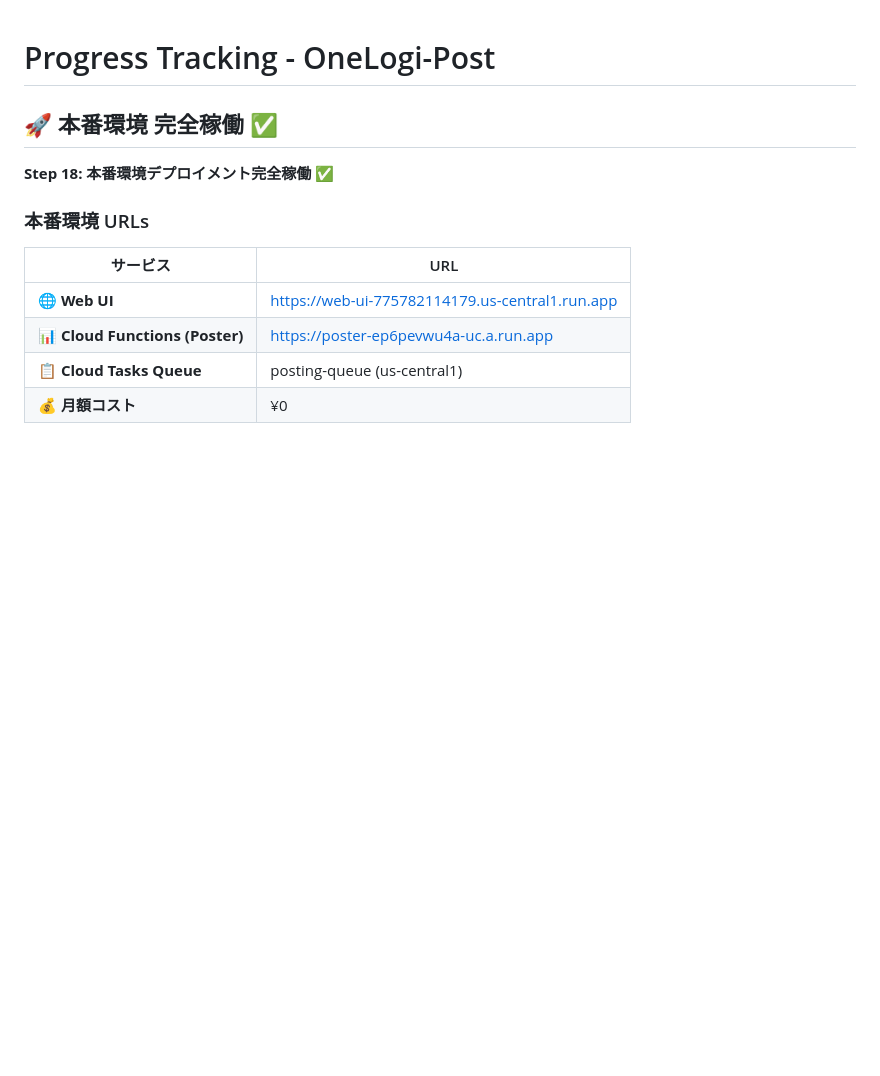
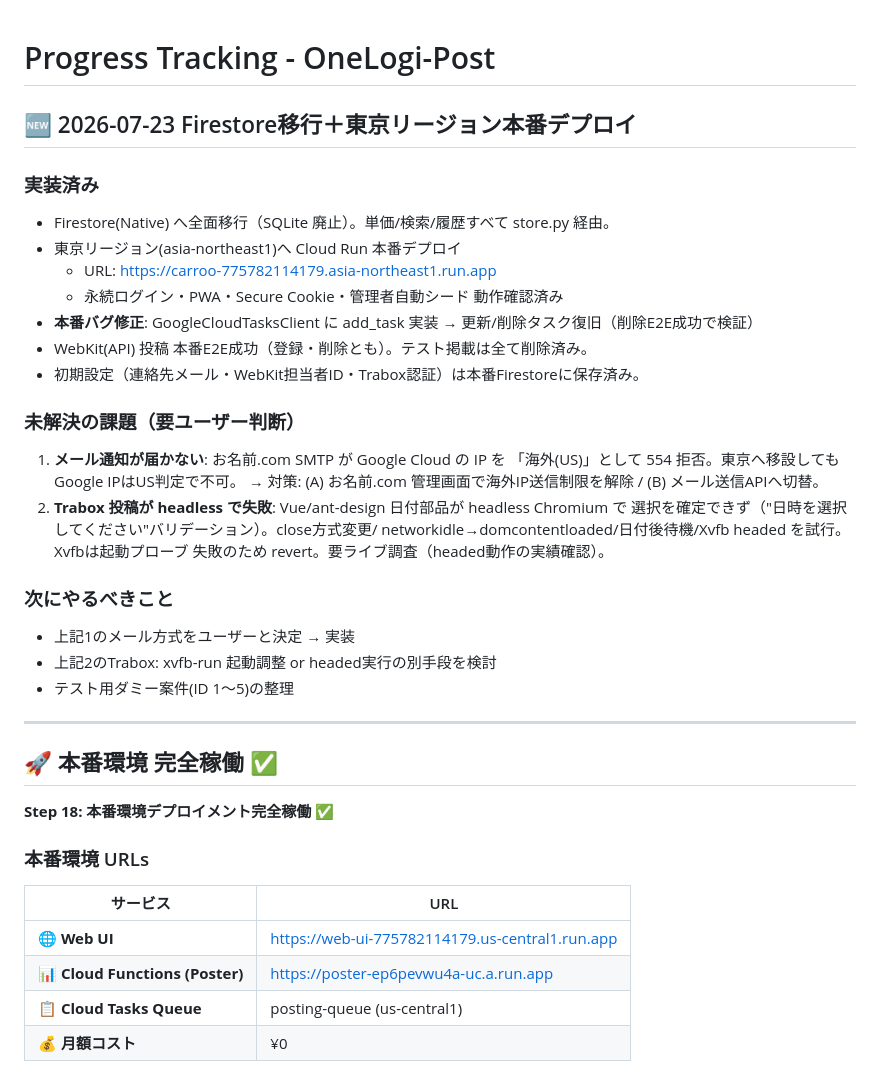
Before and after one commit to hiroto-aves/Carroo, a Markdown page: PROGRESS.md, the part around the change. Rendered like a GitHub page; blank space fills up the shorter version.

Commit message:
docs: 東京デプロイ・Firestore移行の進捗と未解決課題(メール/Trabox)を記録
Co-Authored-By: Claude Opus 4.8 <noreply@anthropic.com>

```diff
--- a/PROGRESS.md
+++ b/PROGRESS.md
@@ -1,4 +1,31 @@
 # Progress Tracking - OneLogi-Post
+
+## 🆕 2026-07-23 Firestore移行＋東京リージョン本番デプロイ
+
+### 実装済み
+- Firestore(Native) へ全面移行（SQLite 廃止）。単価/検索/履歴すべて store.py 経由。
+- 東京リージョン(asia-northeast1)へ Cloud Run 本番デプロイ
+  - URL: https://carroo-775782114179.asia-northeast1.run.app
+  - 永続ログイン・PWA・Secure Cookie・管理者自動シード 動作確認済み
+- **本番バグ修正**: GoogleCloudTasksClient に add_task 実装 → 更新/削除タスク復旧（削除E2E成功で検証）
+- WebKit(API) 投稿 本番E2E成功（登録・削除とも）。テスト掲載は全て削除済み。
+- 初期設定（連絡先メール・WebKit担当者ID・Trabox認証）は本番Firestoreに保存済み。
+
+### 未解決の課題（要ユーザー判断）
+1. **メール通知が届かない**: お名前.com SMTP が Google Cloud の IP を
+   「海外(US)」として 554 拒否。東京へ移設してもGoogle IPはUS判定で不可。
+   → 対策: (A) お名前.com 管理画面で海外IP送信制限を解除 / (B) メール送信APIへ切替。
+2. **Trabox 投稿が headless で失敗**: Vue/ant-design 日付部品が headless Chromium で
+   選択を確定できず（"日時を選択してください"バリデーション）。close方式変更/
+   networkidle→domcontentloaded/日付後待機/Xvfb headed を試行。Xvfbは起動プローブ
+   失敗のため revert。要ライブ調査（headed動作の実績確認）。
+
+### 次にやるべきこと
+- 上記1のメール方式をユーザーと決定 → 実装
+- 上記2のTrabox: xvfb-run 起動調整 or headed実行の別手段を検討
+- テスト用ダミー案件(ID 1〜5)の整理
+
+---
 
 ## 🚀 本番環境 完全稼働 ✅
 
```
